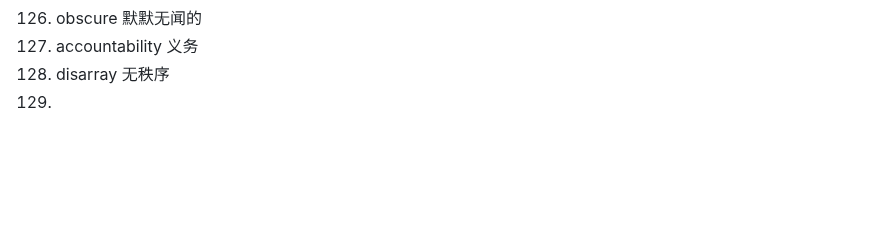
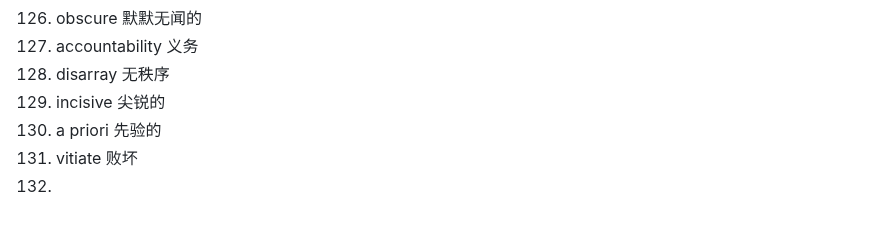
Before and after one commit to ChennoShen239/25spring, a Markdown page: Notes on GRE.md, the part around the change. GitHub-like rendering; blank space fills up the shorter version.

Commit message:
vault backup: 2025-10-22 18:10:10

```diff
--- a/Notes on GRE.md
+++ b/Notes on GRE.md
@@ -126,4 +126,7 @@
 126. obscure 默默无闻的
 127. accountability 义务
 128. disarray 无秩序
-129.
+129. incisive 尖锐的
+130. a priori 先验的
+131. vitiate 败坏
+132.
```
